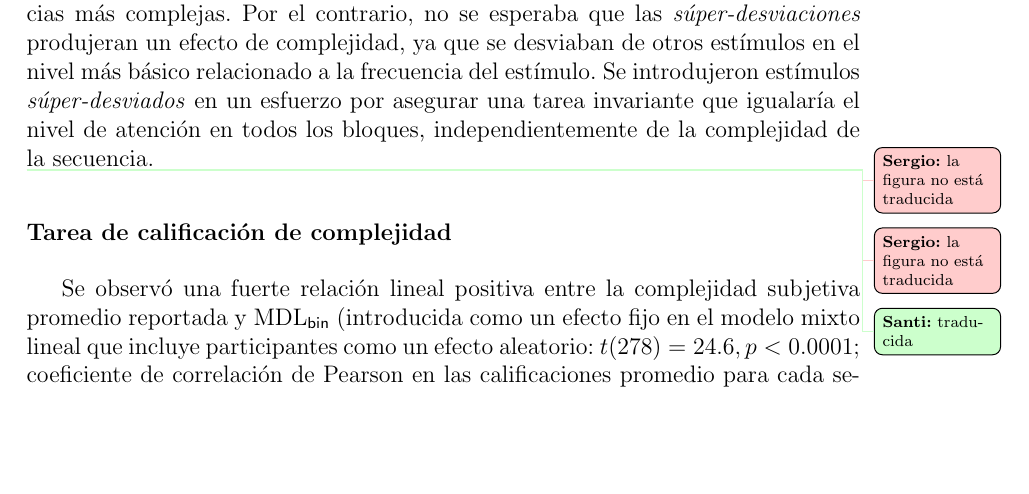
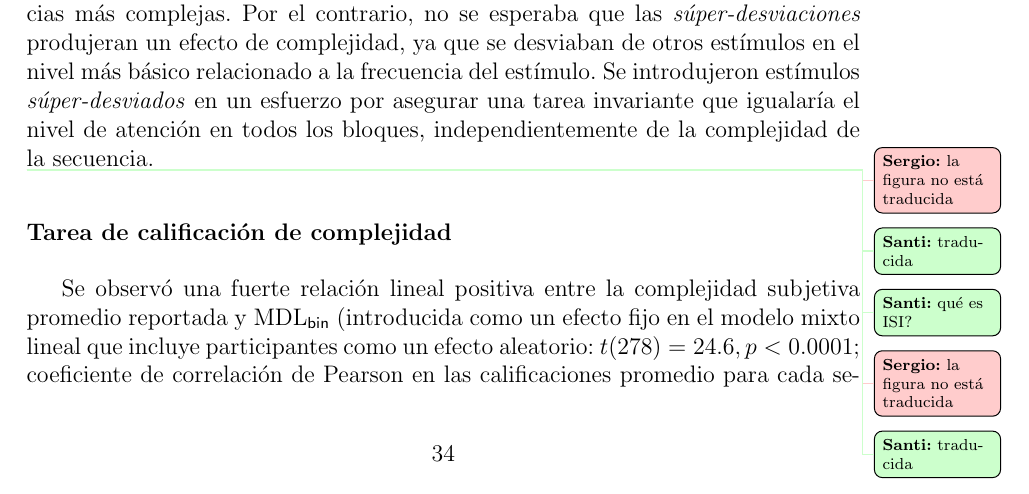
Before and after one commit to sfigueir/Sergio-Tesis-Doctoral, a LaTeX thesis (main.tex, which reads caps/binario.tex): part of page 42 of 186 before the commit and part of page 42 of 187 after it, cut so that both start at the same text, the shorter picture padded with empty space. Compiled offline with pdfLaTeX.

```diff
--- a/caps/binario.tex
+++ b/caps/binario.tex
@@ -116,7 +116,7 @@
    \caption{(A) Ejemplo de un patrón de secuencia larga de 16 elementos, con su representación más corta en \grambin y la estructura de árbol derivada de esta expresión (que ilustra la representación jerárquica). También se indica la complejidad \mdlbin de esta secuencia. (B) Diseño experimental de la tarea de detección de violaciones: se representa una sesión con la secuencia AABBABABAABBABAB, con un ejemplo de elemento desviado objetivo (A reemplazado por B, en la posición 9) y un ejemplo de elemento súper-desviador objetivo (C en la posición 13). Las desviaciones podían ocurrir únicamente en las posiciones 9, 11, 13 o 15}
    \label{PlosBIO-F1}
 \end{figure}
-\sergio{la figura no está traducida}
+\sergio{la figura no está traducida}\santi{traducida}\santi{qué es ISI?}
 
 \begin{figure}[t!]
    \includegraphics[scale=1]{journal.pcbi.1008598.g002_SP.PNG}
```
Also changed, not shown: figuras/plosbio/journal.pcbi.1008598.g001_SP.png (added), caps/binario.tex (2 more changed lines), 5 other files.
